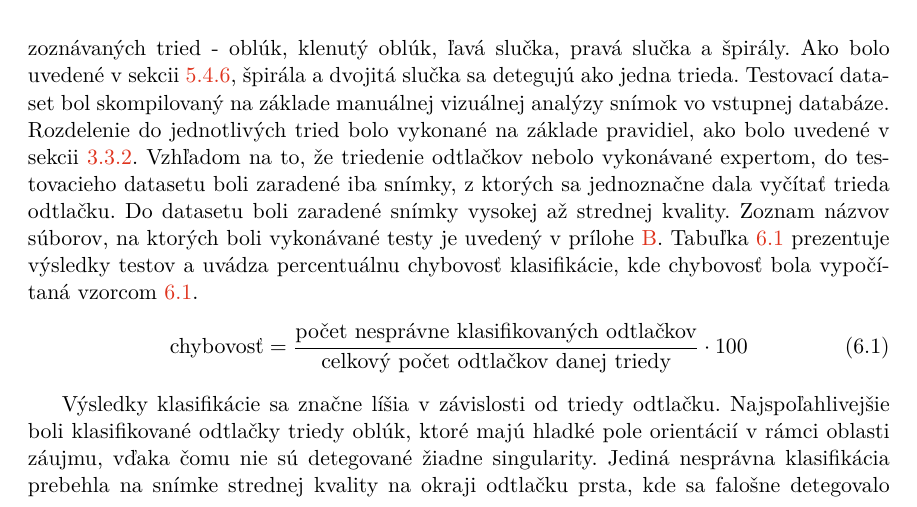
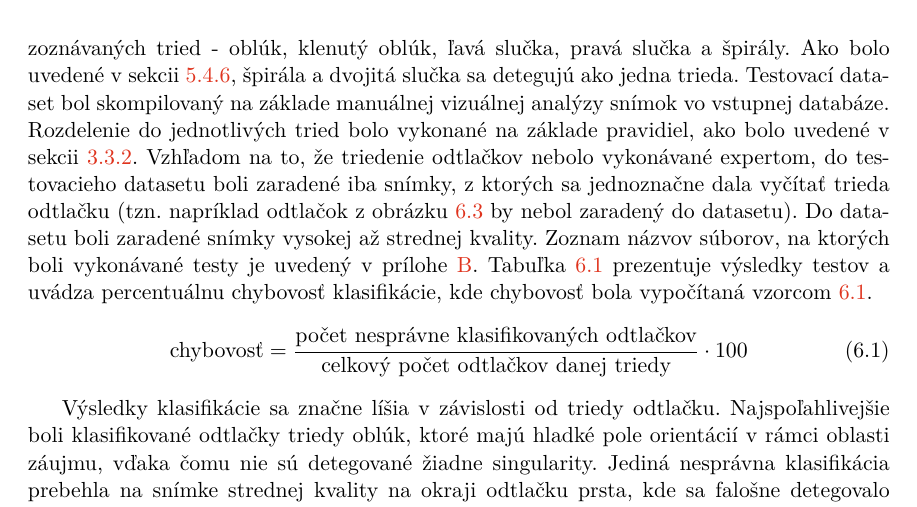
Before and after one commit to pemeth/wsq_editor, a LaTeX thesis (doc/xnemet04.tex, which reads doc/projekt-01-kapitoly-chapters.tex): part of page 50 of 57, cut so that both start at the same text. Compiled offline with pdfLaTeX.

Commit message:
Add example what kind of FP wouldnt be placed into class testing
A reference to an image in a nearby figure in the text.

```diff
--- a/doc/projekt-01-kapitoly-chapters.tex
+++ b/doc/projekt-01-kapitoly-chapters.tex
@@ -1538,7 +1538,8 @@
   jednej z automaticky rozoznávaných tried - oblúk, klenutý oblúk, ľavá slučka, pravá slučka a špirály. Ako bolo uvedené v sekcii~{\ref{sec:singul_a_triedy}},
   špirála a dvojitá slučka sa detegujú ako jedna trieda. Testovací dataset bol skompilovaný na základe manuálnej vizuálnej analýzy snímok vo vstupnej
   databáze. Rozdelenie do jednotlivých tried bolo vykonané na základe pravidiel, ako bolo uvedené v sekcii~{\ref{sec:rule-based}}. Vzhľadom na to, že
-  triedenie odtlačkov nebolo vykonávané expertom, do testovacieho datasetu boli zaradené iba snímky, z ktorých sa jednoznačne dala vyčítať trieda odtlačku.
+  triedenie odtlačkov nebolo vykonávané expertom, do testovacieho datasetu boli zaradené iba snímky, z ktorých sa jednoznačne dala vyčítať trieda odtlačku
+  (tzn. napríklad odtlačok z obrázku~{\ref{obr:vyhodnotenie_capac}} by nebol zaradený do datasetu).
   Do datasetu boli zaradené snímky vysokej až strednej kvality. Zoznam názvov súborov, na ktorých boli vykonávané testy je uvedený v
   prílohe~{\ref{priloha:zoznam_suborov}}. Tabuľka~{\ref{tab:vysledky_testov}} prezentuje výsledky testov a uvádza percentuálnu chybovosť klasifikácie, kde
   chybovosť bola vypočítaná vzorcom~{\ref{eq:chybovost}}.
```
